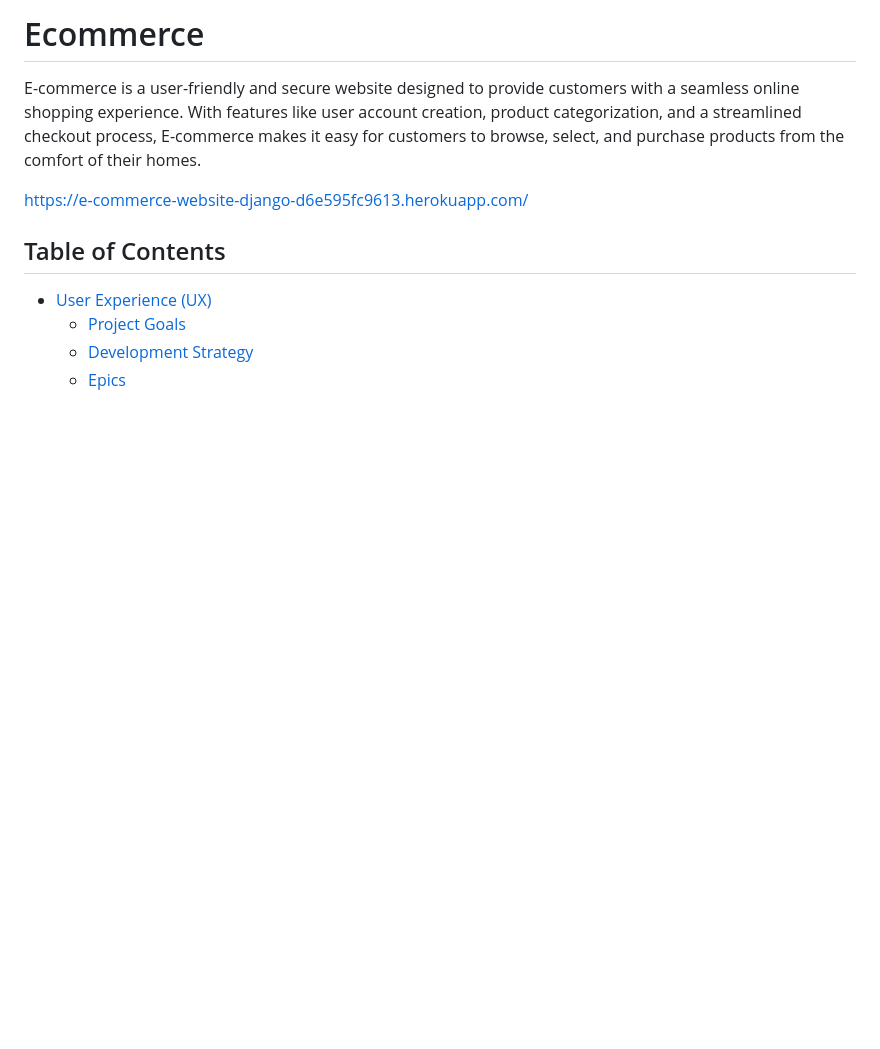
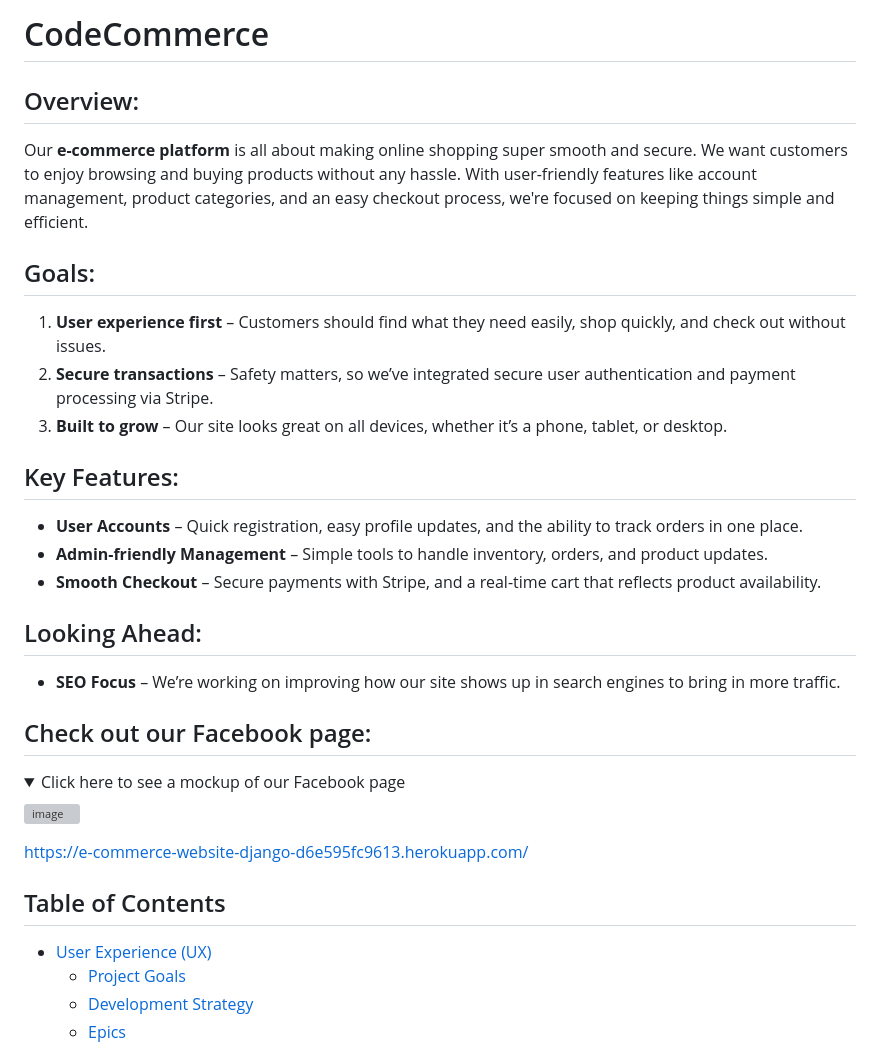
Before and after one commit to nathan-cool/E-commerce, a Markdown page: README.md, the part around the change printed below. Drawn GitHub-style; folded sections open; blank space fills up the shorter version; grey boxes are pictures that could not be loaded.

```diff
--- a/README.md
+++ b/README.md
@@ -1,5 +1,30 @@
-# Ecommerce
-E-commerce is a user-friendly and secure website designed to provide customers with a seamless online shopping experience. With features like user account creation, product categorization, and a streamlined checkout process, E-commerce makes it easy for customers to browse, select, and purchase products from the comfort of their homes.
+# CodeCommerce
+
+## Overview:
+Our **e-commerce platform** is all about making online shopping super smooth and secure. We want customers to enjoy browsing and buying products without any hassle. With user-friendly features like account management, product categories, and an easy checkout process, we're focused on keeping things simple and efficient.
+
+## Goals:
+1. **User experience first** – Customers should find what they need easily, shop quickly, and check out without issues.
+2. **Secure transactions** – Safety matters, so we’ve integrated secure user authentication and payment processing via Stripe.
+3. **Built to grow** – Our site looks great on all devices, whether it’s a phone, tablet, or desktop.
+
+## Key Features:
+- **User Accounts** – Quick registration, easy profile updates, and the ability to track orders in one place.
+- **Admin-friendly Management** – Simple tools to handle inventory, orders, and product updates.
+- **Smooth Checkout** – Secure payments with Stripe, and a real-time cart that reflects product availability.
+
+## Looking Ahead:
+- **SEO Focus** – We’re working on improving how our site shows up in search engines to bring in more traffic.
+
+## Check out our Facebook page:
+<details>
+  <summary>Click here to see a mockup of our Facebook page</summary>
+
+  ![image](https://github.com/user-attachments/assets/acc75be6-4c69-4dfb-93a2-2cc5588a21cc)
+
+</details>
+
+
 
 https://e-commerce-website-django-d6e595fc9613.herokuapp.com/
 
```
Also changed, not shown: other parts of README.md (+115 -0 lines).
